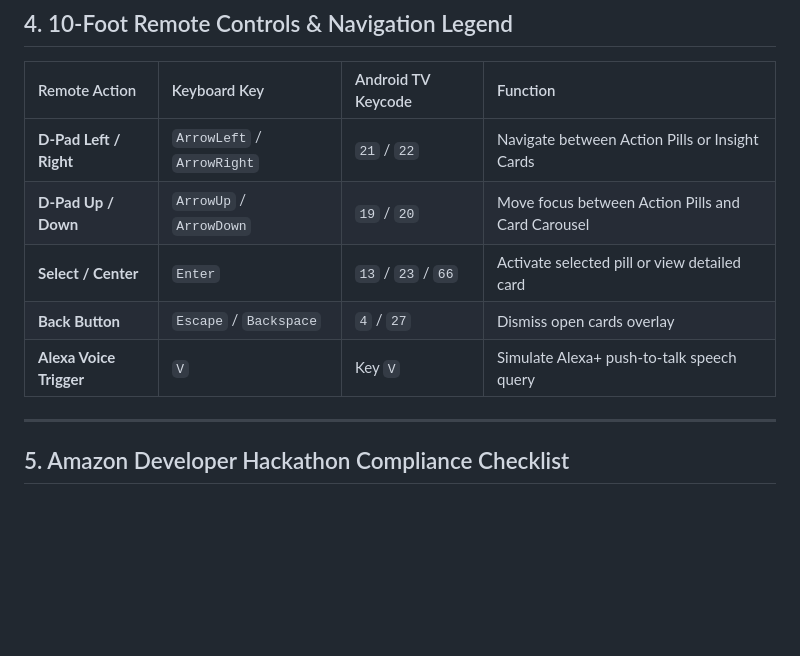
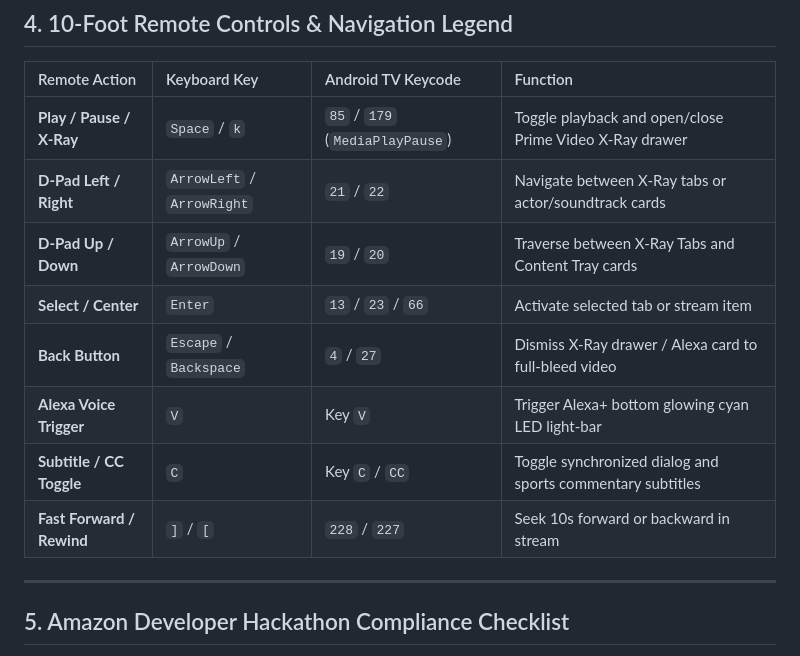
Before and after one commit to ktkartik1234-lgtm/amazon_developer_hackathon_aurastream, a Markdown page: README.md, the part around one of its changes. Drawn GitHub-style; blank space fills up the shorter version.

```diff
--- a/README.md
+++ b/README.md
@@ -103,11 +103,14 @@ Open your browser or Fire TV WebView simulator to:
 
 | Remote Action | Keyboard Key | Android TV Keycode | Function |
 | :--- | :--- | :--- | :--- |
-| **D-Pad Left / Right** | `ArrowLeft` / `ArrowRight` | `21` / `22` | Navigate between Action Pills or Insight Cards |
-| **D-Pad Up / Down** | `ArrowUp` / `ArrowDown` | `19` / `20` | Move focus between Action Pills and Card Carousel |
-| **Select / Center** | `Enter` | `13` / `23` / `66` | Activate selected pill or view detailed card |
-| **Back Button** | `Escape` / `Backspace` | `4` / `27` | Dismiss open cards overlay |
-| **Alexa Voice Trigger** | `V` | Key `V` | Simulate Alexa+ push-to-talk speech query |
+| **Play / Pause / X-Ray** | `Space` / `k` | `85` / `179` (`MediaPlayPause`) | Toggle playback and open/close Prime Video X-Ray drawer |
+| **D-Pad Left / Right** | `ArrowLeft` / `ArrowRight` | `21` / `22` | Navigate between X-Ray tabs or actor/soundtrack cards |
+| **D-Pad Up / Down** | `ArrowUp` / `ArrowDown` | `19` / `20` | Traverse between X-Ray Tabs and Content Tray cards |
+| **Select / Center** | `Enter` | `13` / `23` / `66` | Activate selected tab or stream item |
+| **Back Button** | `Escape` / `Backspace` | `4` / `27` | Dismiss X-Ray drawer / Alexa card to full-bleed video |
+| **Alexa Voice Trigger** | `V` | Key `V` | Trigger Alexa+ bottom glowing cyan LED light-bar |
+| **Subtitle / CC Toggle** | `C` | Key `C` / `CC` | Toggle synchronized dialog and sports commentary subtitles |
+| **Fast Forward / Rewind** | `]` / `[` | `228` / `227` | Seek 10s forward or backward in stream |
 
 ---
 
```
Also changed, not shown: other parts of README.md (+18 -18 lines), ARCHITECTURE.md (+72 -61 lines), DEMO.md (+67 -53 lines).
